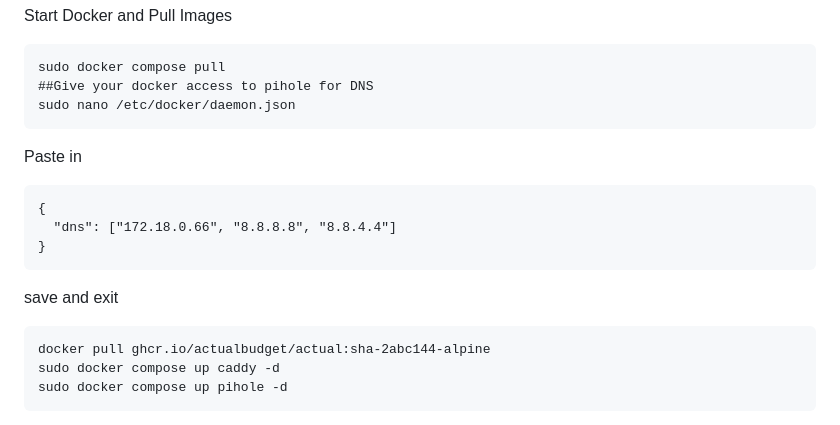
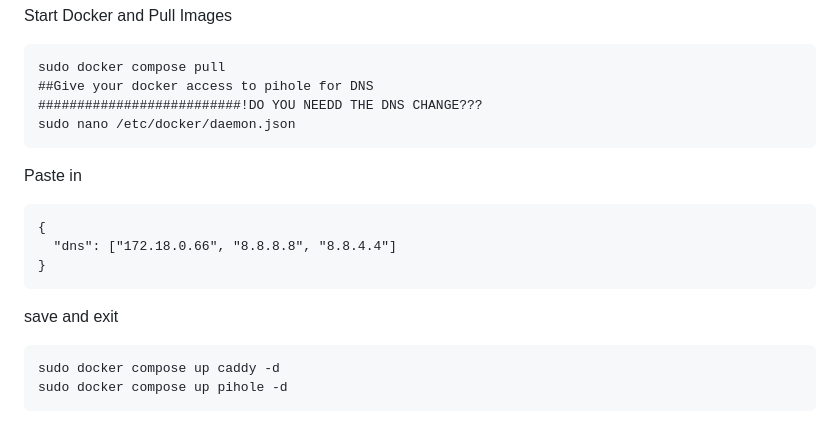
Before and after one commit to NolanDonahue/HomeServer, a Markdown page: instructions.md, the part around the change. Drawn GitHub-style.

````diff
--- a/instructions.md
+++ b/instructions.md
@@ -98,6 +98,7 @@ Start Docker and Pull Images
 ```
 sudo docker compose pull
 ##Give your docker access to pihole for DNS
+##########################!DO YOU NEEDD THE DNS CHANGE???
 sudo nano /etc/docker/daemon.json
 ```
 Paste in
@@ -108,7 +109,6 @@ Paste in
 ```
 save and exit
 ```
-docker pull ghcr.io/actualbudget/actual:sha-2abc144-alpine
 sudo docker compose up caddy -d
 sudo docker compose up pihole -d
 ```
````
